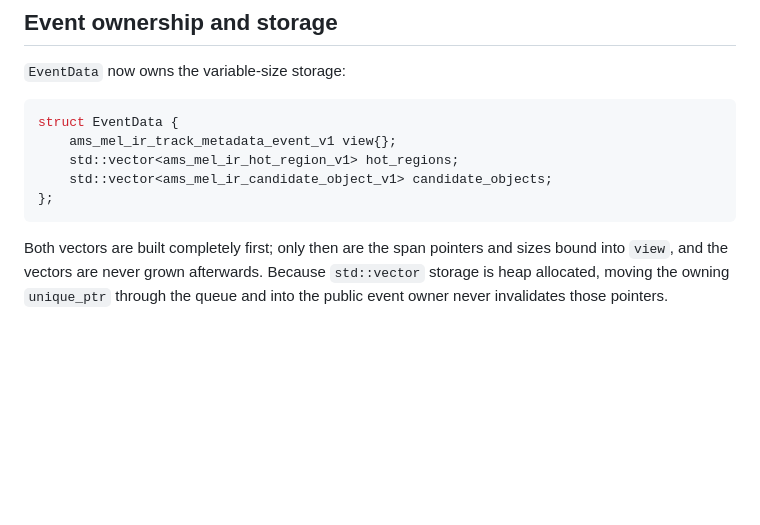
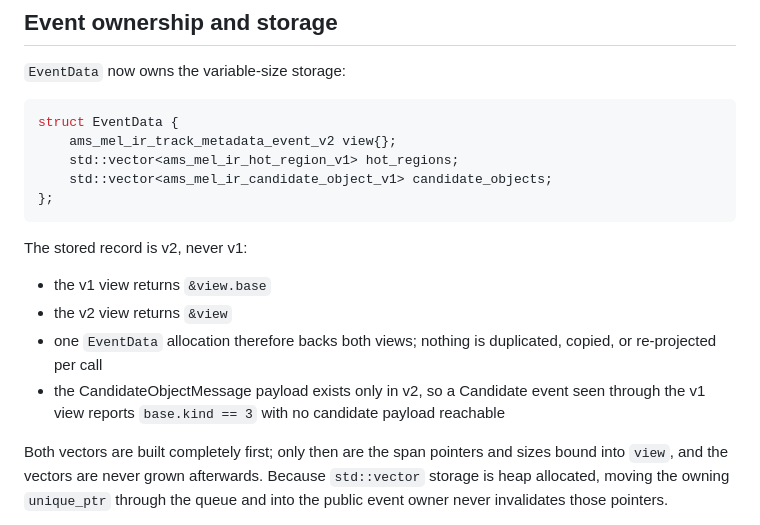
Before and after one commit to zackboll/ams-gra-mel-bridge, a Markdown page: docs/task-029f-candidate-object-message-validation.md, the part around the change. GitHub-like rendering; blank space fills up the shorter version.

Commit message:
Correct Track metadata v2 validation documentation
The EventData example in the 029F validation document still showed the\nstored record as ams_mel_ir_track_metadata_event_v1. The implementation\nstores v2: the v1 view returns &view.base, the v2 view returns &view, one\nEventData allocation backs both views, and the CandidateObjectMessage\npayload exists only in v2. Documentation only; no implementation change.

````diff
--- a/docs/task-029f-candidate-object-message-validation.md
+++ b/docs/task-029f-candidate-object-message-validation.md
@@ -363,11 +363,21 @@ accidental v1 append therefore cannot ship silently.
 
 ```cpp
 struct EventData {
-    ams_mel_ir_track_metadata_event_v1 view{};
+    ams_mel_ir_track_metadata_event_v2 view{};
     std::vector<ams_mel_ir_hot_region_v1> hot_regions;
     std::vector<ams_mel_ir_candidate_object_v1> candidate_objects;
 };
 ```
+
+The stored record is v2, never v1:
+
+- the v1 view returns `&view.base`
+- the v2 view returns `&view`
+- one `EventData` allocation therefore backs both views; nothing is duplicated,
+  copied, or re-projected per call
+- the CandidateObjectMessage payload exists only in v2, so a Candidate event
+  seen through the v1 view reports `base.kind == 3` with no candidate payload
+  reachable
 
 Both vectors are built completely first; only then are the span pointers and
 sizes bound into `view`, and the vectors are never grown afterwards. Because
````
